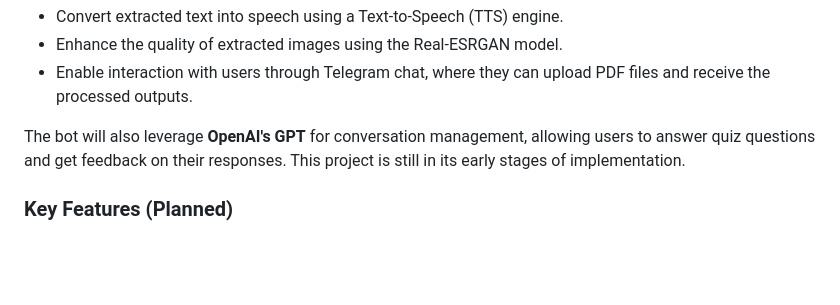
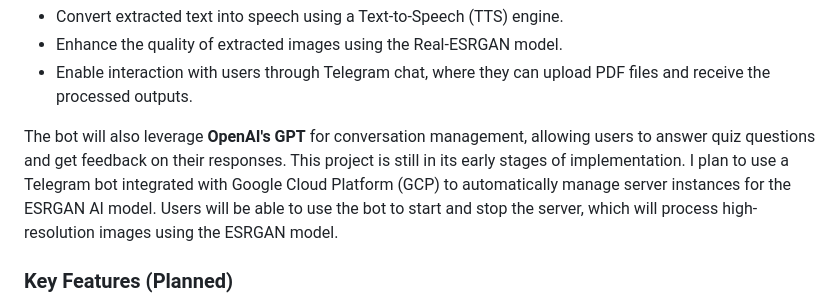
Before and after one commit to Sz0gun/learn-2-learn, a Markdown page: README.md, the part around the change. Drawn GitHub-style; blank space fills up the shorter version.

```diff
--- a/README.md
+++ b/README.md
@@ -8,6 +8,7 @@ This project is my first portfolio project, where I am developing a Telegram bot
 - Enable interaction with users through Telegram chat, where they can upload PDF files and receive the processed outputs.
 
 The bot will also leverage **OpenAI's GPT** for conversation management, allowing users to answer quiz questions and get feedback on their responses. This project is still in its early stages of implementation.
+I plan to use a Telegram bot integrated with Google Cloud Platform (GCP) to automatically manage server instances for the ESRGAN AI model. Users will be able to use the bot to start and stop the server, which will process high-resolution images using the ESRGAN model.
 
 ### Key Features (Planned)
 
```
